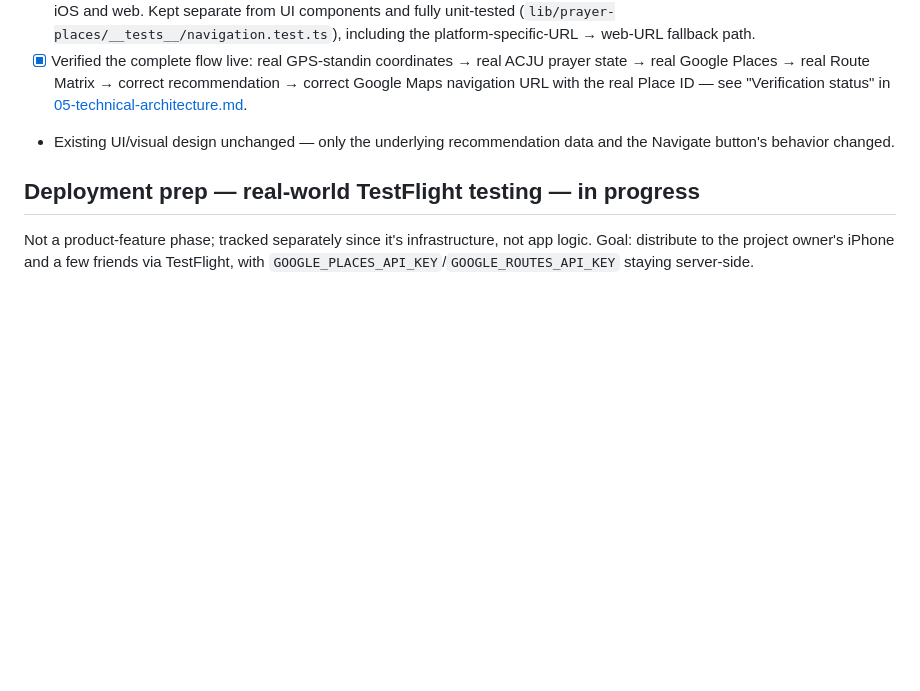
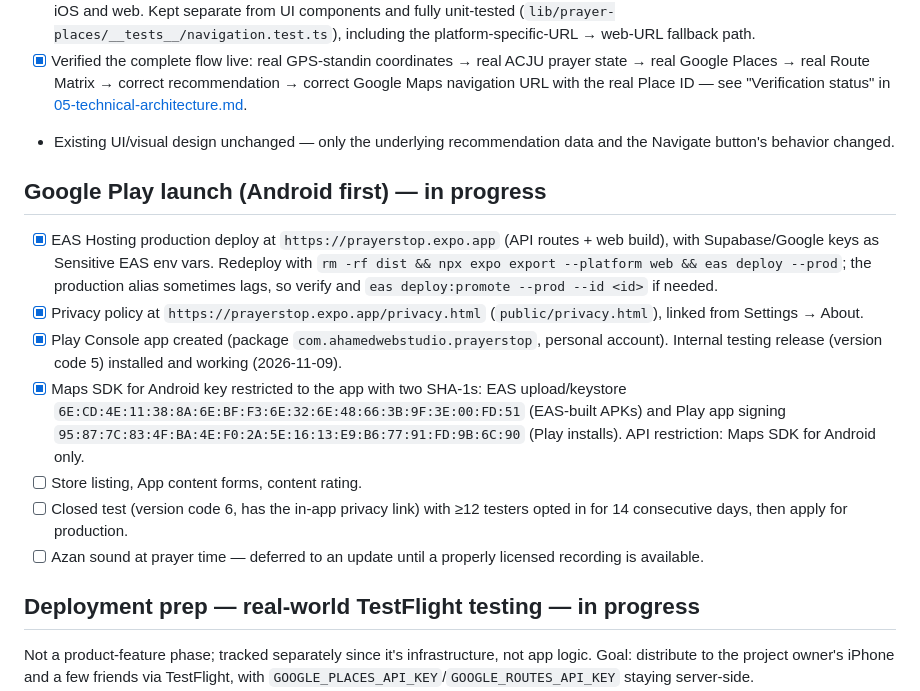
Before and after one commit to najmanmna/prayerstop, a Markdown page: docs/07-roadmap.md, the part around the change. GitHub-like rendering; blank space fills up the shorter version.

Commit message:
Roadmap: record Google Play launch progress
Co-Authored-By: Claude Opus 5.5 <noreply@anthropic.com>

```diff
--- a/docs/07-roadmap.md
+++ b/docs/07-roadmap.md
@@ -57,6 +57,16 @@ Key decisions resolved: default-NOW, single-Home-route navigation, factual "too
 - [x] Verified the complete flow live: real GPS-standin coordinates → real ACJU prayer state → real Google Places → real Route Matrix → correct recommendation → correct Google Maps navigation URL with the real Place ID — see "Verification status" in [05-technical-architecture.md](./05-technical-architecture.md).
 - Existing UI/visual design unchanged — only the underlying recommendation data and the Navigate button's behavior changed.
 
+## Google Play launch (Android first) — in progress
+
+- [x] EAS Hosting production deploy at `https://prayerstop.expo.app` (API routes + web build), with Supabase/Google keys as Sensitive EAS env vars. Redeploy with `rm -rf dist && npx expo export --platform web && eas deploy --prod`; the production alias sometimes lags, so verify and `eas deploy:promote --prod --id <id>` if needed.
+- [x] Privacy policy at `https://prayerstop.expo.app/privacy.html` (`public/privacy.html`), linked from Settings → About.
+- [x] Play Console app created (package `com.ahamedwebstudio.prayerstop`, personal account). Internal testing release (version code 5) installed and working (2026-11-09).
+- [x] Maps SDK for Android key restricted to the app with two SHA-1s: EAS upload/keystore `6E:CD:4E:11:38:8A:6E:BF:F3:6E:32:6E:48:66:3B:9F:3E:00:FD:51` (EAS-built APKs) and Play app signing `95:87:7C:83:4F:BA:4E:F0:2A:5E:16:13:E9:B6:77:91:FD:9B:6C:90` (Play installs). API restriction: Maps SDK for Android only.
+- [ ] Store listing, App content forms, content rating.
+- [ ] Closed test (version code 6, has the in-app privacy link) with ≥12 testers opted in for 14 consecutive days, then apply for production.
+- [ ] Azan sound at prayer time — deferred to an update until a properly licensed recording is available.
+
 ## Deployment prep — real-world TestFlight testing — in progress
 
 Not a product-feature phase; tracked separately since it's infrastructure, not app logic. Goal: distribute to the project owner's iPhone and a few friends via TestFlight, with `GOOGLE_PLACES_API_KEY`/`GOOGLE_ROUTES_API_KEY` staying server-side.
```
